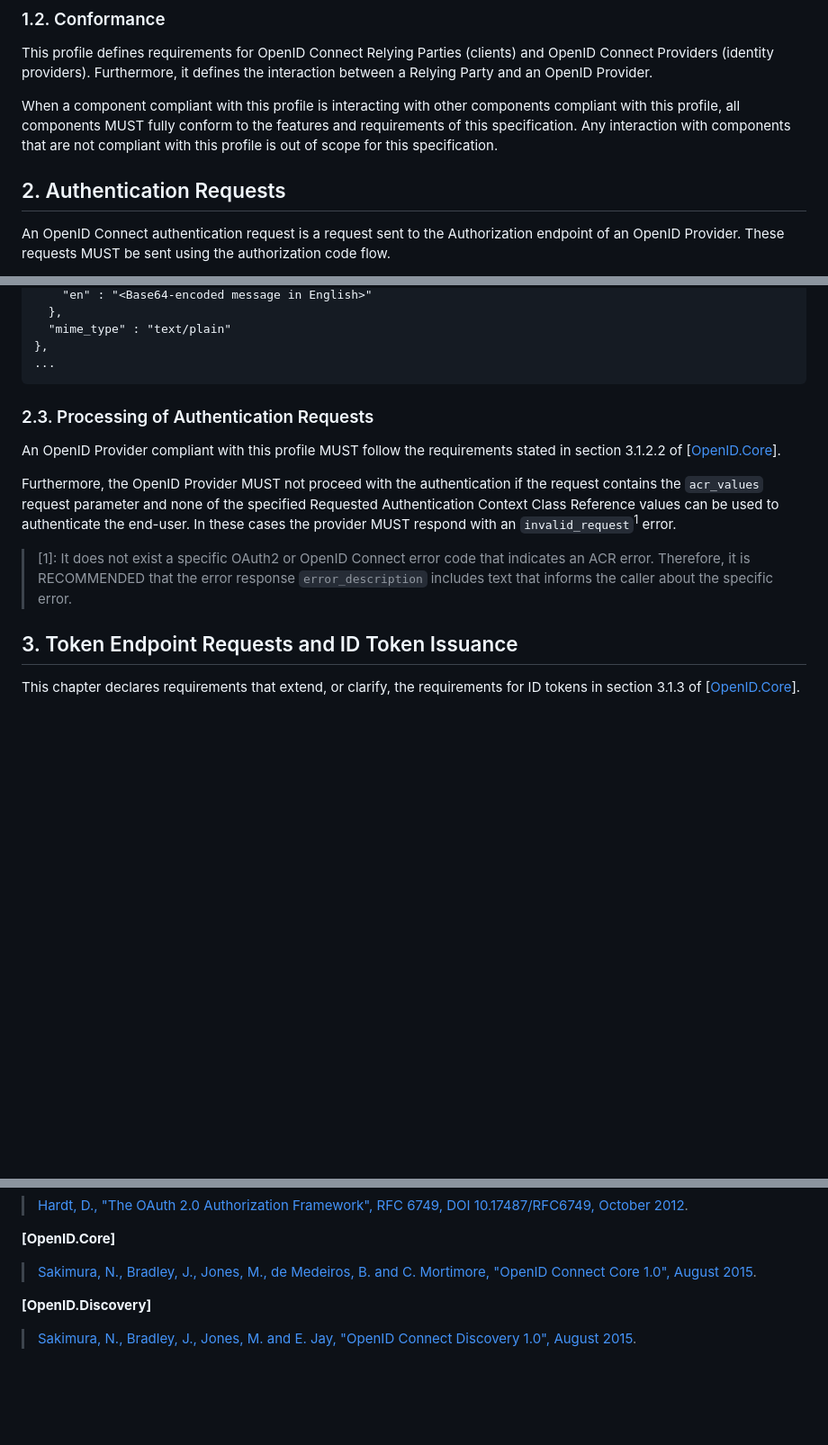
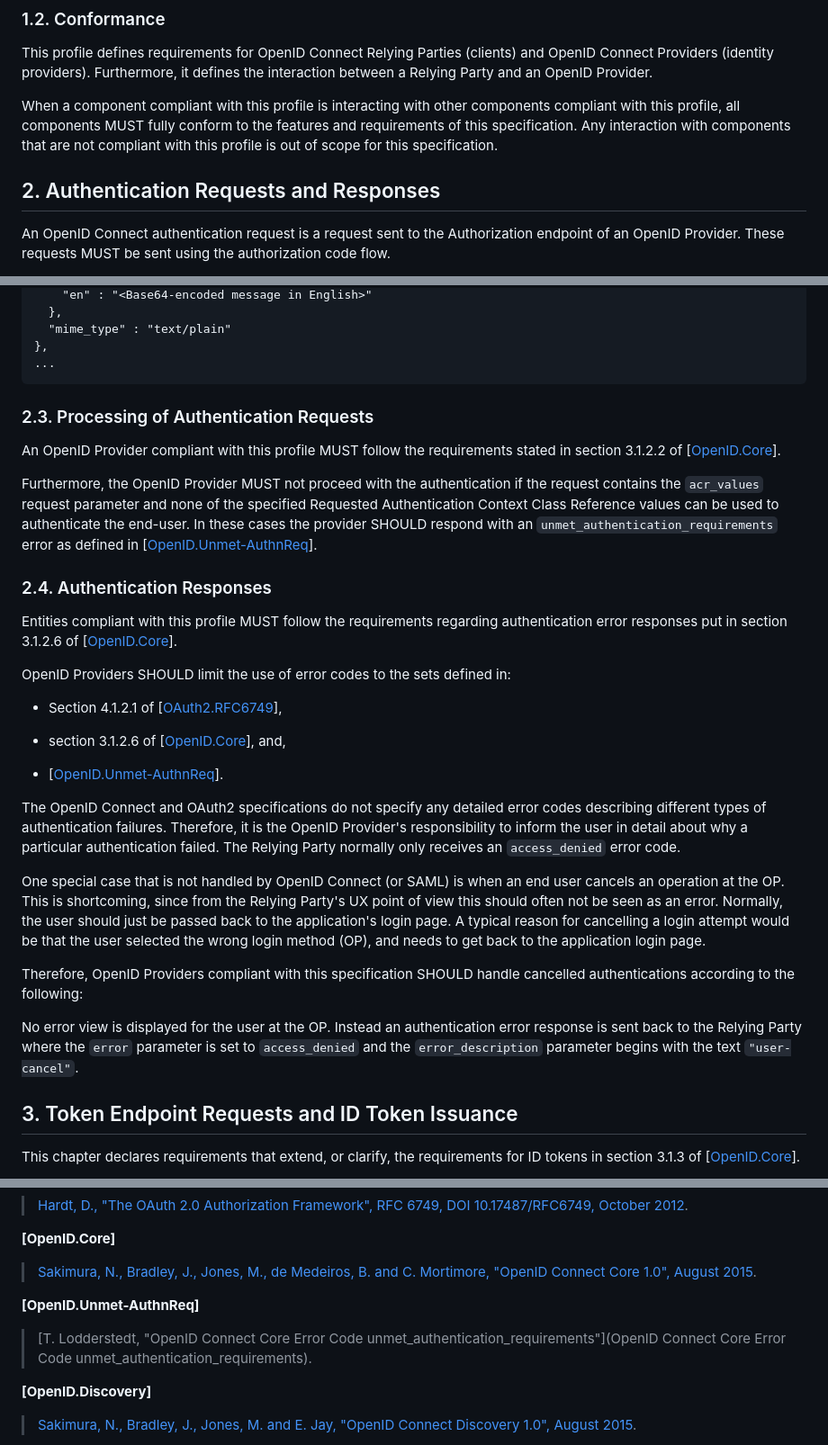
Before and after one commit to oidc-sweden/specifications, a Markdown page: swedish-oidc-profile.md, 3 parts joined by grey strips. Shown at 90% size. Rendered like a GitHub page; blank space fills up the shorter version.

Commit message:
IS-38 Section about error responses

````diff
--- a/swedish-oidc-profile.md
+++ b/swedish-oidc-profile.md
@@ -108,8 +110,8 @@ This profile defines requirements for OpenID Connect Relying Parties (clients) a
 
 When a component compliant with this profile is interacting with other components compliant with this profile, all components MUST fully conform to the features and requirements of this specification. Any interaction with components that are not compliant with this profile is out of scope for this specification.
 
-<a name="authentication-requests"></a>
-## 2. Authentication Requests
+<a name="authentication-requests-and-responses"></a>
+## 2. Authentication Requests and Responses
 
 An OpenID Connect authentication request is a request sent to the Authorization endpoint of an OpenID Provider. These requests MUST be sent using the authorization code flow.
 
@@ -276,16 +278,44 @@ the `https://id.oidc.se/param/userMessage` member.
 ...
 ```
 
-
-
 <a name="processing-of-authentication-requests"></a>
 ### 2.3. Processing of Authentication Requests
 
 An OpenID Provider compliant with this profile MUST follow the requirements stated in section 3.1.2.2 of \[[OpenID.Core](#openid-core)\].
 
-Furthermore, the OpenID Provider MUST not proceed with the authentication if the request contains the `acr_values` request parameter and none of the specified Requested Authentication Context Class Reference values can be used to authenticate the end-user. In these cases the provider MUST respond with an `invalid_request`<sup>1</sup> error.
+Furthermore, the OpenID Provider MUST not proceed with the authentication if the request contains the `acr_values` request parameter and none of the specified Requested Authentication Context Class Reference values can be used to authenticate the end-user. In these cases the provider SHOULD respond with an `unmet_authentication_requirements` error as defined in \[[OpenID.Unmet-AuthnReq](#openid-unmet-authnreq)\].
 
-> \[1\]: It does not exist a specific OAuth2 or OpenID Connect error code that indicates an ACR error. Therefore, it is RECOMMENDED that the error response `error_description` includes text that informs the caller about the specific error.
+<a name="authentication-responses"></a>
+### 2.4. Authentication Responses
+
+Entities compliant with this profile MUST follow the requirements regarding authentication error
+responses put in section 3.1.2.6 of \[[OpenID.Core](#openid-core)\].
+
+OpenID Providers SHOULD limit the use of error codes to the sets defined in:
+
+- Section 4.1.2.1 of \[[OAuth2.RFC6749](#oauth2-rfc6749)\],
+
+- section 3.1.2.6 of \[[OpenID.Core](#openid-core)\], and,
+
+- \[[OpenID.Unmet-AuthnReq](#openid-unmet-authnreq)\].
+
+The OpenID Connect and OAuth2 specifications do not specify any detailed error codes describing
+different types of authentication failures. Therefore, it is the OpenID Provider's responsibility
+to inform the user in detail about why a particular authentication failed. The Relying Party normally
+only receives an `access_denied` error code.
+
+One special case that is not handled by OpenID Connect (or SAML) is when an end user cancels an operation
+at the OP. This is shortcoming, since from the Relying Party's UX point of view this should often not be
+seen as an error. Normally, the user should just be passed back to the application's login page.
+A typical reason for cancelling a login attempt would be that the user selected the wrong login method
+(OP), and needs to get back to the application login page.
+
+Therefore, OpenID Providers compliant with this specification SHOULD handle cancelled authentications
+according to the following:
+
+No error view is displayed for the user at the OP. Instead an authentication error response is sent
+back to the Relying Party where the `error` parameter is set to `access_denied` and the `error_description`
+parameter begins with the text `"user-cancel"`.
 
 <a name="token-endpoint-requests-and-id-token-issuance"></a>
 ## 3. Token Endpoint Requests and ID Token Issuance
@@ -576,6 +606,10 @@ An entity processing a message in which an algorithm not listed below has been u
 **\[OpenID.Core\]**
 > [Sakimura, N., Bradley, J., Jones, M., de Medeiros, B. and C. Mortimore, "OpenID Connect Core 1.0", August 2015](https://openid.net/specs/openid-connect-core-1_0.html).
 
+<a name="openid-unmet-authnreq"></a>
+**\[OpenID.Unmet-AuthnReq\]**
+> [T. Lodderstedt, "OpenID Connect Core Error Code unmet\_authentication\_requirements"](OpenID Connect Core Error Code unmet_authentication_requirements).
+
 <a name="openid-discovery"></a>
 **\[OpenID.Discovery\]**
 > [Sakimura, N., Bradley, J., Jones, M. and E. Jay, "OpenID Connect Discovery 1.0", August 2015](https://openid.net/specs/openid-connect-discovery-1_0.html).
````
Also changed, not shown: other parts of swedish-oidc-profile.md (+4 -2 lines).
